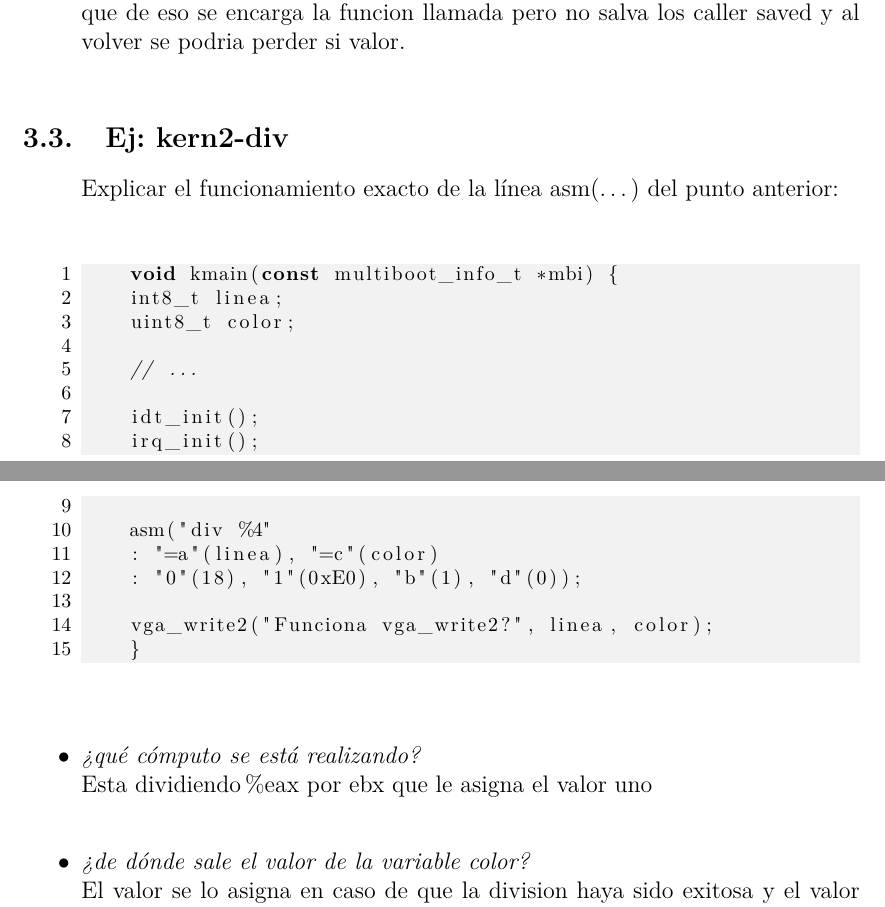
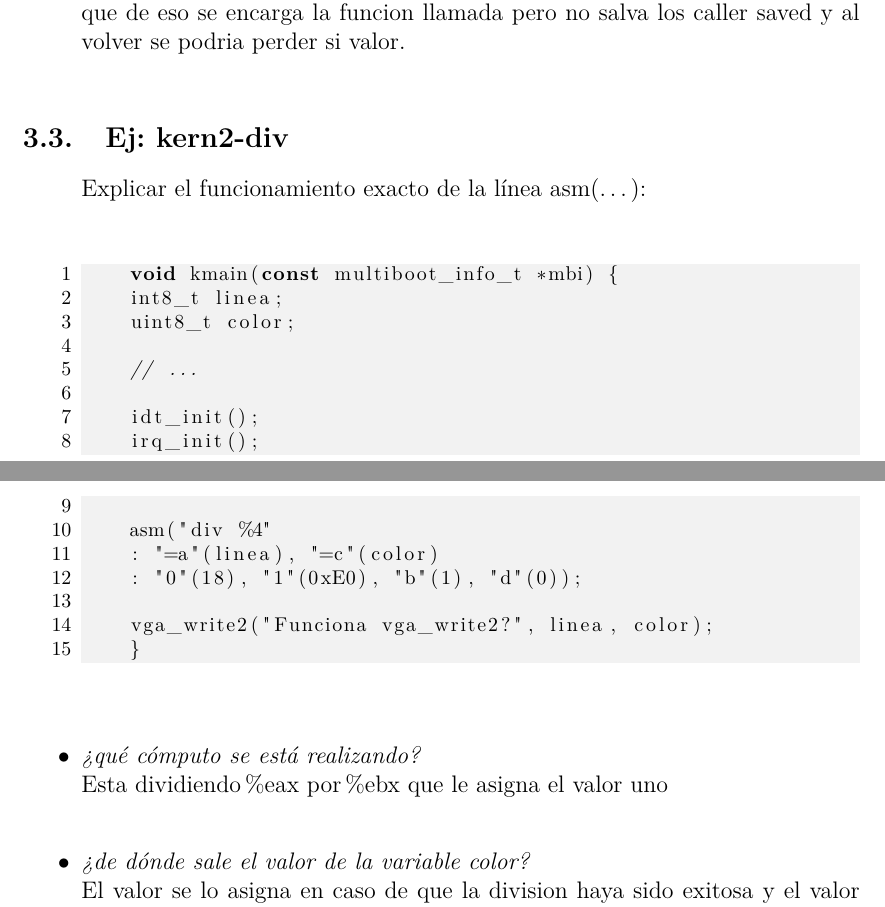
Before and after one commit to BlancoSebastianEzequiel/LabKernel2, a LaTeX document (TemplateLatex.tex): two parts of pages 8 and 9 of 9, joined at a grey line, cut so that both start at the same text. Compiled offline with pdfLaTeX.

Commit message:
Cambio menor en el informe

```diff
--- a/TemplateLatex.tex
+++ b/TemplateLatex.tex
@@ -302,8 +302,7 @@
 			\end{itemize}
 		\subsection{Ej: kern2-div}
 		\begin{itemize}
-			Explicar el funcionamiento exacto de la línea asm(\ldots) del
-			punto anterior:\\
+			Explicar el funcionamiento exacto de la línea asm(\ldots):\\
 \begin{lstlisting}
 	void kmain(const multiboot_info_t *mbi) {
 	int8_t linea;
@@ -323,7 +322,7 @@
 
 \end{lstlisting}
 			\item \textit{¿qué cómputo se está realizando?\\}
-			Esta dividiendo \%eax por ebx que le asigna el valor uno\\
+			Esta dividiendo \%eax por \%ebx que le asigna el valor uno\\
 			\item \textit{¿de dónde sale el valor de la variable color?\\}
 			El valor se lo asigna en caso de que la division haya sido exitosa
 			y el valor sale del primer registro "1"(0xE0) por eso.\\
```
Also changed, not shown: informe.pdf.
